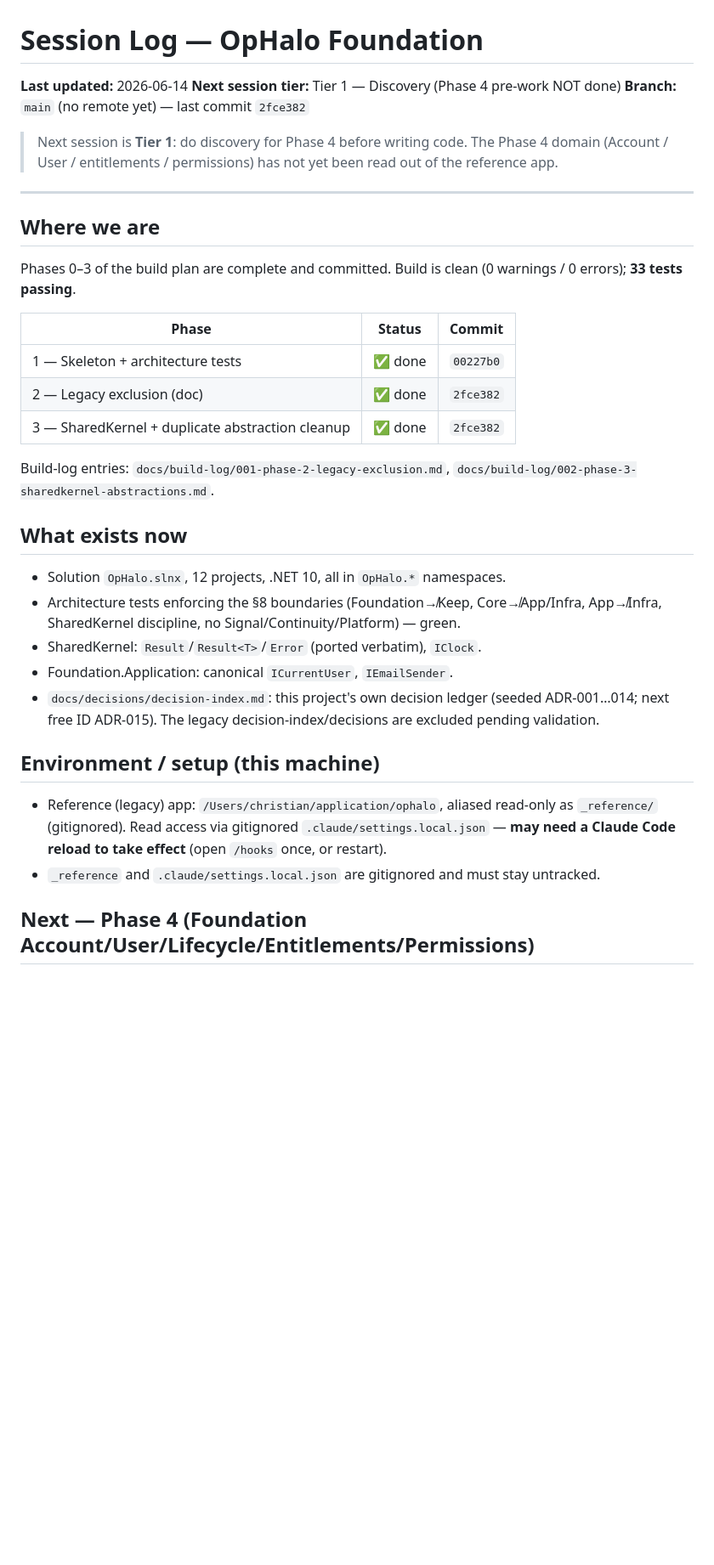
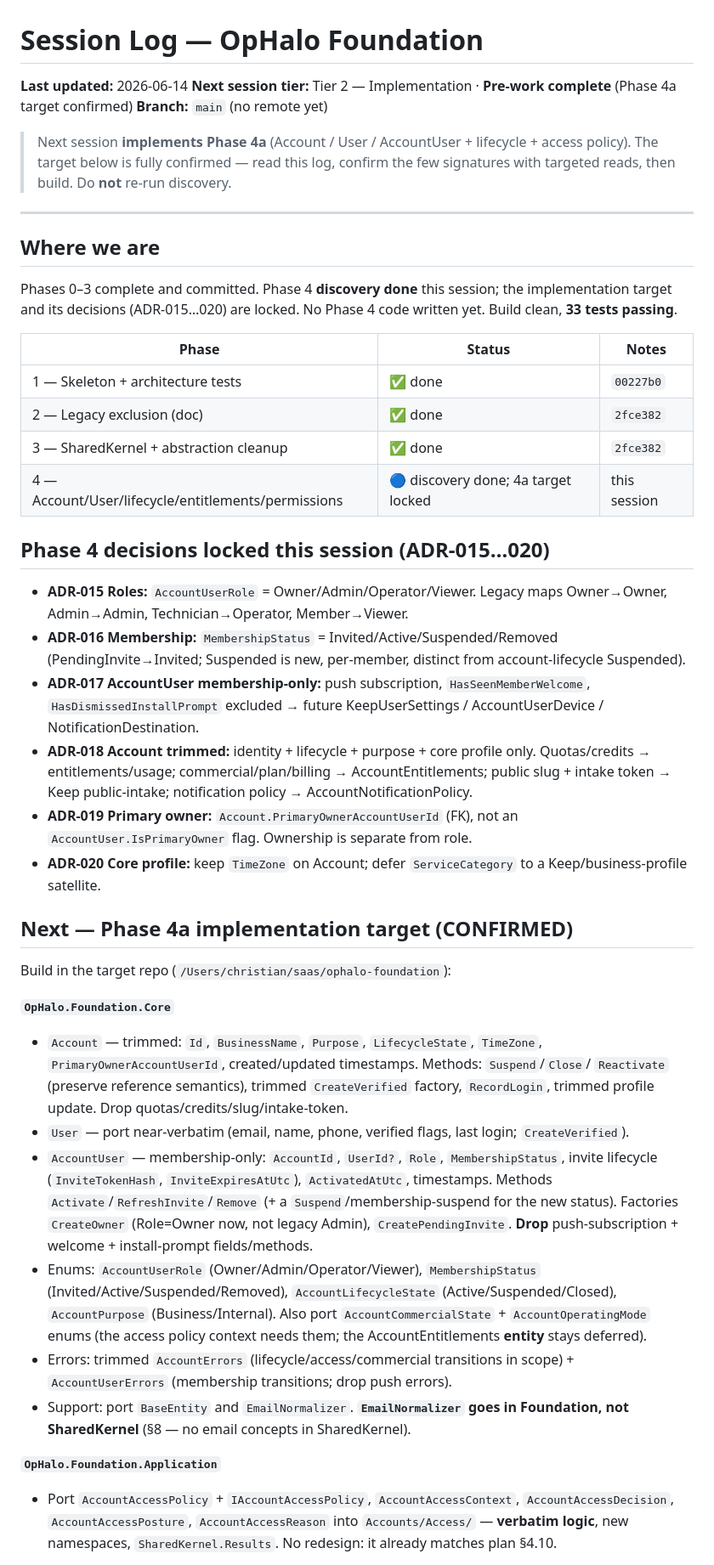
Before and after one commit to chundemer/Ophalo-Foundation, a Markdown page: docs/session-log.md, the part around one of its changes. Shown at 85% size. GitHub-like rendering; blank space fills up the shorter version.

Commit message:
Phase 4 discovery: lock Account/User/AccountUser + lifecycle decisions
Tier 1 discovery for Phase 4. No code yet — decisions locked and the Phase 4a
implementation target confirmed (session log marked Pre-work complete).

Decisions (ADR-015…020):
- Roles Owner/Admin/Operator/Viewer (legacy Technician→Operator, Member→Viewer)
- MembershipStatus Invited/Active/Suspended/Removed (add per-member Suspended)
- AccountUser is membership-only (push/welcome/install-prompt deferred to Keep)
- Account trimmed to identity + lifecycle + purpose + core profile
- Primary owner = Account.PrimaryOwnerAccountUserId (FK), separate from role
- Keep TimeZone on Account; defer ServiceCategory to a business-profile satellite

AccountAccessPolicy already matches plan §4.10 — port verbatim next session.

Co-Authored-By: Claude Opus 4.8 <noreply@anthropic.com>

```diff
--- a/docs/session-log.md
+++ b/docs/session-log.md
@@ -1,47 +1,71 @@
 # Session Log — OpHalo Foundation
 
 **Last updated:** 2026-06-14
-**Next session tier:** Tier 1 — Discovery (Phase 4 pre-work NOT done)
-**Branch:** `main` (no remote yet) — last commit `2fce382`
+**Next session tier:** Tier 2 — Implementation · **Pre-work complete** (Phase 4a target confirmed)
+**Branch:** `main` (no remote yet)
 
-> Next session is **Tier 1**: do discovery for Phase 4 before writing code. The
-> Phase 4 domain (Account / User / entitlements / permissions) has not yet been
-> read out of the reference app.
+> Next session **implements Phase 4a** (Account / User / AccountUser + lifecycle +
+> access policy). The target below is fully confirmed — read this log, confirm the
+> few signatures with targeted reads, then build. Do **not** re-run discovery.
 
 ---
 
 ## Where we are
 
-Phases 0–3 of the build plan are complete and committed. Build is clean
-(0 warnings / 0 errors); **33 tests passing**.
+Phases 0–3 complete and committed. Phase 4 **discovery done** this session; the
+implementation target and its decisions (ADR-015…020) are locked. No Phase 4 code
+written yet. Build clean, **33 tests passing**.
 
-| Phase | Status | Commit |
-|-------|--------|--------|
+| Phase | Status | Notes |
+|-------|--------|-------|
 | 1 — Skeleton + architecture tests | ✅ done | `00227b0` |
 | 2 — Legacy exclusion (doc) | ✅ done | `2fce382` |
-| 3 — SharedKernel + duplicate abstraction cleanup | ✅ done | `2fce382` |
+| 3 — SharedKernel + abstraction cleanup | ✅ done | `2fce382` |
+| 4 — Account/User/lifecycle/entitlements/permissions | 🔵 discovery done; 4a target locked | this session |
 
-Build-log entries: `docs/build-log/001-phase-2-legacy-exclusion.md`,
-`docs/build-log/002-phase-3-sharedkernel-abstractions.md`.
+## Phase 4 decisions locked this session (ADR-015…020)
 
-## What exists now
+- **ADR-015 Roles:** `AccountUserRole` = Owner/Admin/Operator/Viewer. Legacy maps
+  Owner→Owner, Admin→Admin, Technician→Operator, Member→Viewer.
+- **ADR-016 Membership:** `MembershipStatus` = Invited/Active/Suspended/Removed
+  (PendingInvite→Invited; Suspended is new, per-member, distinct from account-lifecycle Suspended).
+- **ADR-017 AccountUser membership-only:** push subscription, `HasSeenMemberWelcome`,
+  `HasDismissedInstallPrompt` excluded → future KeepUserSettings / AccountUserDevice / NotificationDestination.
+- **ADR-018 Account trimmed:** identity + lifecycle + purpose + core profile only.
+  Quotas/credits → entitlements/usage; commercial/plan/billing → AccountEntitlements;
+  public slug + intake token → Keep public-intake; notification policy → AccountNotificationPolicy.
+- **ADR-019 Primary owner:** `Account.PrimaryOwnerAccountUserId` (FK), not an
+  `AccountUser.IsPrimaryOwner` flag. Ownership is separate from role.
+- **ADR-020 Core profile:** keep `TimeZone` on Account; defer `ServiceCategory` to a Keep/business-profile satellite.
 
-- Solution `OpHalo.slnx`, 12 projects, .NET 10, all in `OpHalo.*` namespaces.
-- Architecture tests enforcing the §8 boundaries (Foundation↛Keep, Core↛App/Infra,
-  App↛Infra, SharedKernel discipline, no Signal/Continuity/Platform) — green.
-- SharedKernel: `Result`/`Result<T>`/`Error` (ported verbatim), `IClock`.
-- Foundation.Application: canonical `ICurrentUser`, `IEmailSender`.
-- `docs/decisions/decision-index.md`: this project's own decision ledger (seeded
-  ADR-001…014; next free ID ADR-015). The legacy decision-index/decisions are
-  excluded pending validation.
+## Next — Phase 4a implementation target (CONFIRMED)
 
-## Environment / setup (this machine)
+Build in the target repo (`/Users/christian/saas/ophalo-foundation`):
 
-- Reference (legacy) app: `/Users/christian/application/ophalo`, aliased read-only
-  as `_reference/` (gitignored). Read access via gitignored
-  `.claude/settings.local.json` — **may need a Claude Code reload to take effect**
-  (open `/hooks` once, or restart).
-- `_reference` and `.claude/settings.local.json` are gitignored and must stay untracked.
+**`OpHalo.Foundation.Core`**
+- `Account` — trimmed: `Id`, `BusinessName`, `Purpose`, `LifecycleState`, `TimeZone`,
+  `PrimaryOwnerAccountUserId`, created/updated timestamps. Methods: `Suspend`/`Close`/
+  `Reactivate` (preserve reference semantics), trimmed `CreateVerified` factory,
+  `RecordLogin`, trimmed profile update. Drop quotas/credits/slug/intake-token.
+- `User` — port near-verbatim (email, name, phone, verified flags, last login; `CreateVerified`).
+- `AccountUser` — membership-only: `AccountId`, `UserId?`, `Role`, `MembershipStatus`,
+  invite lifecycle (`InviteTokenHash`, `InviteExpiresAtUtc`), `ActivatedAtUtc`, timestamps.
+  Methods `Activate`/`RefreshInvite`/`Remove` (+ a `Suspend`/membership-suspend for the new status).
+  Factories `CreateOwner` (Role=Owner now, not legacy Admin), `CreatePendingInvite`.
+  **Drop** push-subscription + welcome + install-prompt fields/methods.
+- Enums: `AccountUserRole` (Owner/Admin/Operator/Viewer), `MembershipStatus`
+  (Invited/Active/Suspended/Removed), `AccountLifecycleState` (Active/Suspended/Closed),
+  `AccountPurpose` (Business/Internal). Also port `AccountCommercialState` +
+  `AccountOperatingMode` enums (the access policy context needs them; the
+  AccountEntitlements **entity** stays deferred).
+- Errors: trimmed `AccountErrors` (lifecycle/access/commercial transitions in scope) +
+  `AccountUserErrors` (membership transitions; drop push errors).
+- Support: port `BaseEntity` and `EmailNormalizer`. **`EmailNormalizer` goes in Foundation,
+  not SharedKernel** (§8 — no email concepts in SharedKernel).
 
-## Next — Phase 4 (Foundation Account/User/Lifecycle/Entitlements/Permissions)
+**`OpHalo.Foundation.Application`**
+- Port `AccountAccessPolicy` + `IAccountAccessPolicy`, `AccountAccessContext`,
+  `AccountAccessDecision`, `AccountAccessPosture`, `AccountAccessReason` into
+  `Accounts/Access/` — **verbatim logic**, new namespaces, `SharedKernel.Results`.
+  No redesign: it already matches plan §4.10.
 
```
Also changed, not shown: other parts of docs/session-log.md (+25 -19 lines), docs/decisions/decision-index.md (+7 -1 lines).
